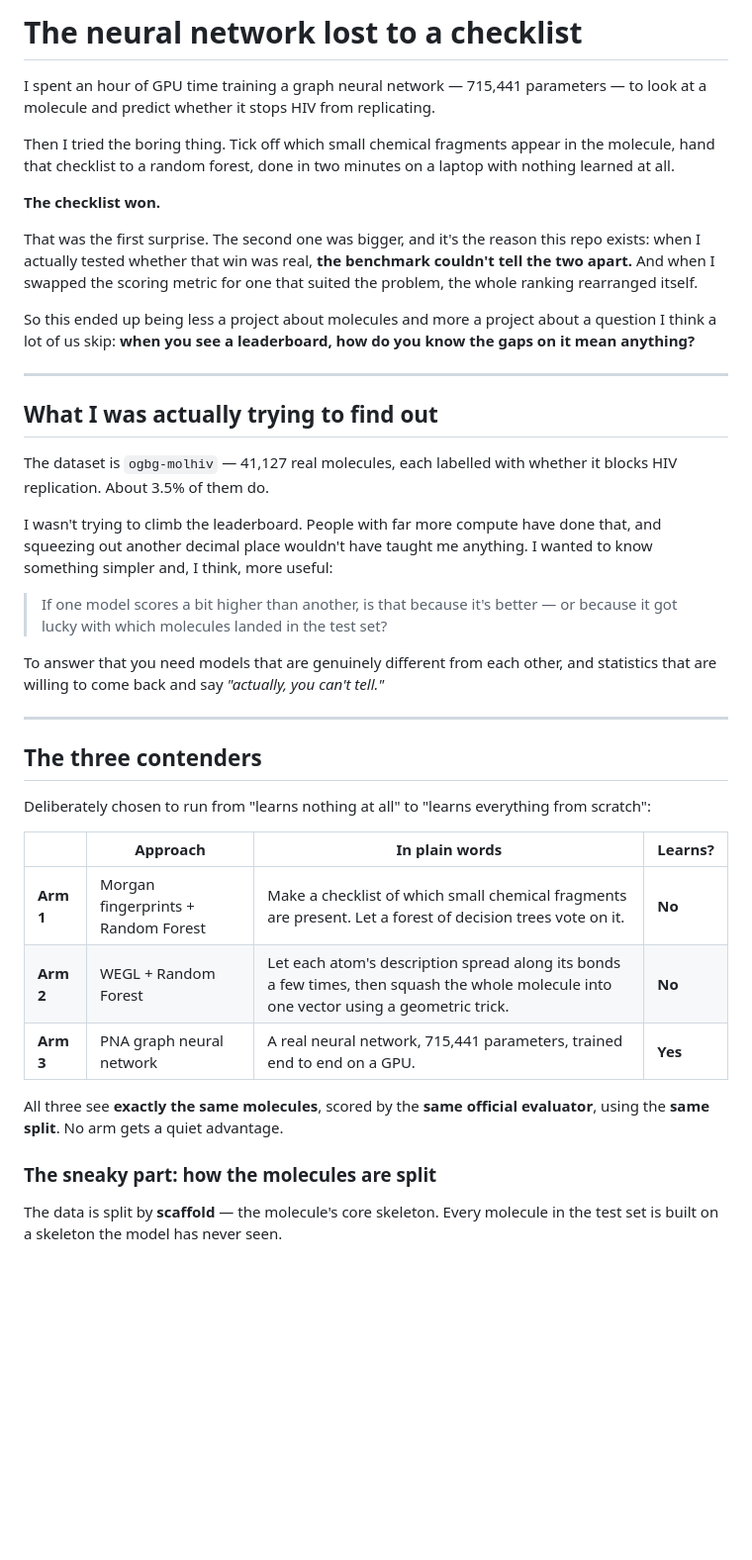
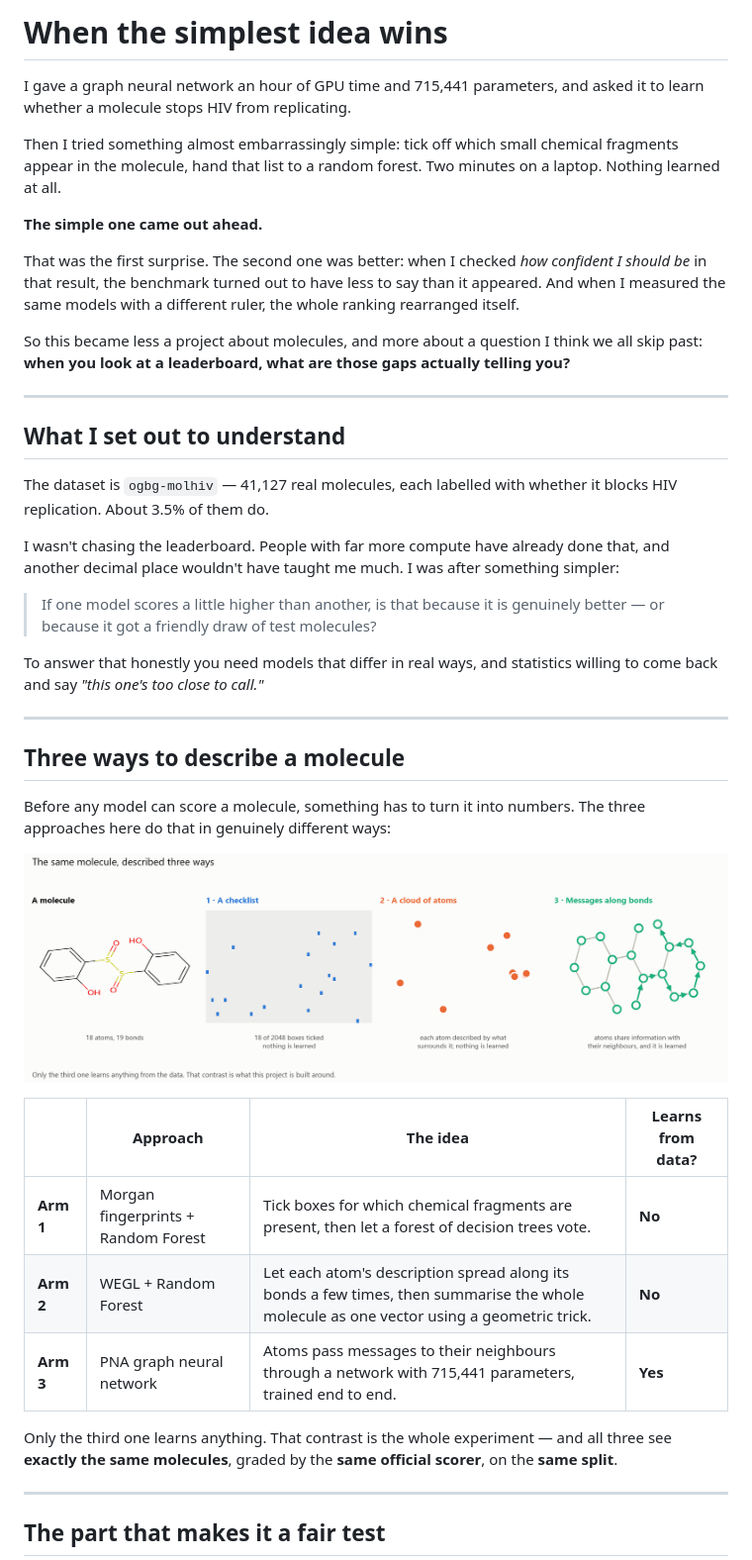
Before and after one commit to Shreyansh-G/molhiv-gnn, a Markdown page: README.md, the part around one of its changes. Shown at 99% size. Rendered like a GitHub page; pictures changed too: results/figures/explain_representations.png (added); blank space fills up the shorter version.

```diff
--- a/README.md
+++ b/README.md
@@ -1,61 +1,60 @@
-# The neural network lost to a checklist
+# When the simplest idea wins
 
-I spent an hour of GPU time training a graph neural network — 715,441
-parameters — to look at a molecule and predict whether it stops HIV from
-replicating.
+I gave a graph neural network an hour of GPU time and 715,441 parameters, and
+asked it to learn whether a molecule stops HIV from replicating.
 
-Then I tried the boring thing. Tick off which small chemical fragments appear in
-the molecule, hand that checklist to a random forest, done in two minutes on a
-laptop with nothing learned at all.
+Then I tried something almost embarrassingly simple: tick off which small
+chemical fragments appear in the molecule, hand that list to a random forest.
+Two minutes on a laptop. Nothing learned at all.
 
-**The checklist won.**
+**The simple one came out ahead.**
 
-That was the first surprise. The second one was bigger, and it's the reason this
-repo exists: when I actually tested whether that win was real, **the benchmark
-couldn't tell the two apart.** And when I swapped the scoring metric for one
-that suited the problem, the whole ranking rearranged itself.
+That was the first surprise. The second one was better: when I checked *how
+confident I should be* in that result, the benchmark turned out to have less to
+say than it appeared. And when I measured the same models with a different
+ruler, the whole ranking rearranged itself.
 
-So this ended up being less a project about molecules and more a project about a
-question I think a lot of us skip: **when you see a leaderboard, how do you know
-the gaps on it mean anything?**
+So this became less a project about molecules, and more about a question I think
+we all skip past: **when you look at a leaderboard, what are those gaps actually
+telling you?**
 
 ---
 
-## What I was actually trying to find out
-
+## What I set out to understand
 
 The dataset is `ogbg-molhiv` — 41,127 real molecules, each labelled with whether
 it blocks HIV replication. About 3.5% of them do.
 
-I wasn't trying to climb the leaderboard. People with far more compute have
-done that, and squeezing out another decimal place wouldn't have taught me
-anything. I wanted to know something simpler and, I think, more useful:
+I wasn't chasing the leaderboard. People with far more compute have already done
+that, and another decimal place wouldn't have taught me much. I was after
+something simpler:
 
-> If one model scores a bit higher than another, is that because it's better —
-> or because it got lucky with which molecules landed in the test set?
+> If one model scores a little higher than another, is that because it is
+> genuinely better — or because it got a friendly draw of test molecules?
 
-To answer that you need models that are genuinely different from each other, and
-statistics that are willing to come back and say *"actually, you can't tell."*
+To answer that honestly you need models that differ in real ways, and statistics
+willing to come back and say *"this one's too close to call."*
 
 ---
 
-## The three contenders
+## Three ways to describe a molecule
 
+Before any model can score a molecule, something has to turn it into numbers.
+The three approaches here do that in genuinely different ways:
 
-Deliberately chosen to run from "learns nothing at all" to "learns everything
-from scratch":
+![One molecule, three representations](results/figures/explain_representations.png)
 
-| | Approach | In plain words | Learns? |
+| | Approach | The idea | Learns from data? |
 |---|---|---|---|
-| **Arm 1** | Morgan fingerprints + Random Forest | Make a checklist of which small chemical fragments are present. Let a forest of decision trees vote on it. | **No** |
-| **Arm 2** | WEGL + Random Forest | Let each atom's description spread along its bonds a few times, then squash the whole molecule into one vector using a geometric trick. | **No** |
-| **Arm 3** | PNA graph neural network | A real neural network, 715,441 parameters, trained end to end on a GPU. | **Yes** |
+| **Arm 1** | Morgan fingerprints + Random Forest | Tick boxes for which chemical fragments are present, then let a forest of decision trees vote. | **No** |
+| **Arm 2** | WEGL + Random Forest | Let each atom's description spread along its bonds a few times, then summarise the whole molecule as one vector using a geometric trick. | **No** |
+| **Arm 3** | PNA graph neural network | Atoms pass messages to their neighbours through a network with 715,441 parameters, trained end to end. | **Yes** |
 
-All three see **exactly the same molecules**, scored by the **same official
-evaluator**, using the **same split**. No arm gets a quiet advantage.
+Only the third one learns anything. That contrast is the whole experiment — and
+all three see **exactly the same molecules**, graded by the **same official
+scorer**, on the **same split**.
 
-### The sneaky part: how the molecules are split
+---
 
-The data is split by **scaffold** — the molecule's core skeleton. Every molecule
-in the test set is built on a skeleton the model has never seen.
+## The part that makes it a fair test
 
```
Also changed, not shown: other parts of README.md (+192 -208 lines), ROADMAP.md (+2 -2 lines), results/figures/explain_split.png (added), 1 other file.
